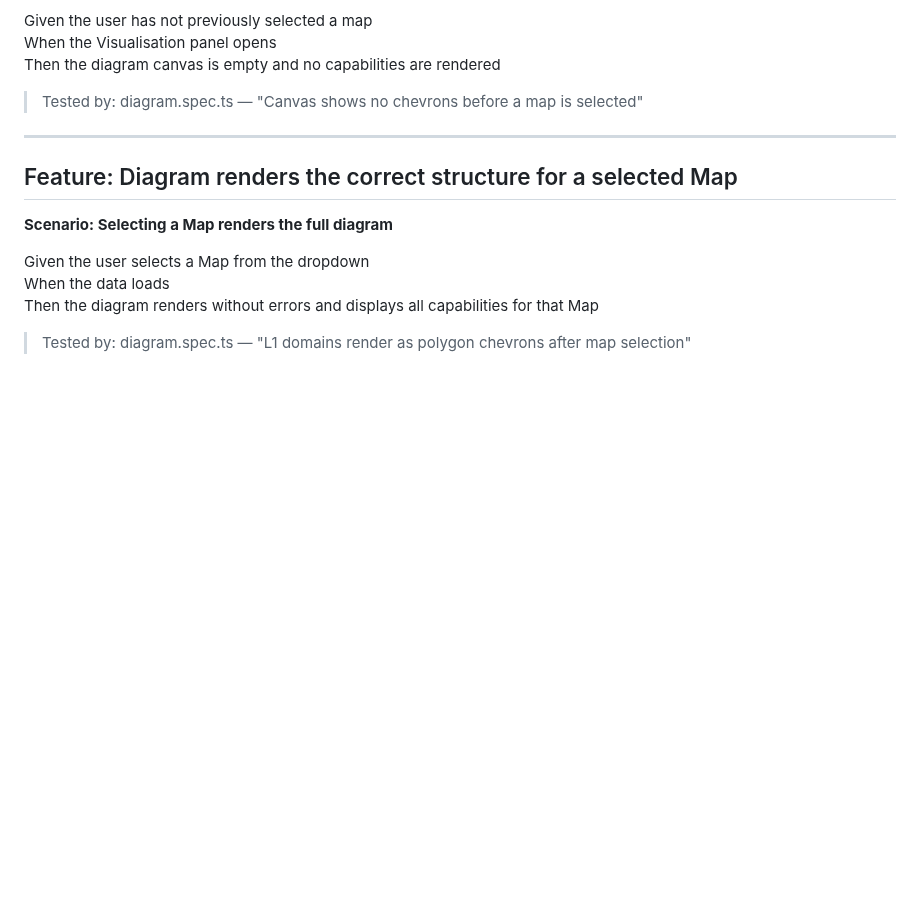
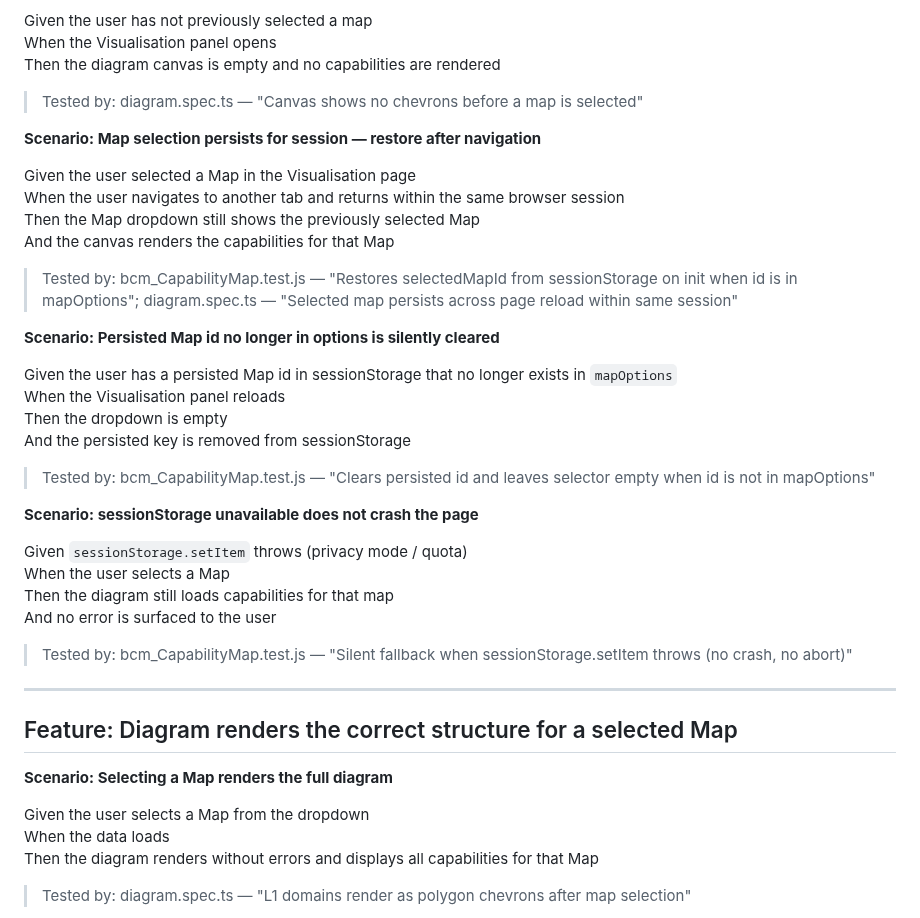
Before and after one commit to deniskrizanovic/sf_businesscapability, a Markdown page: docs/specs/diagram.md, the part around the change. Rendered like a GitHub page; blank space fills up the shorter version.

Commit message:
docs(specs): add session-persistence scenarios for Map selector (GH #26)

```diff
--- a/docs/specs/diagram.md
+++ b/docs/specs/diagram.md
@@ -17,6 +17,33 @@ When the Visualisation panel opens
 Then the diagram canvas is empty and no capabilities are rendered
 
 > Tested by: diagram.spec.ts — "Canvas shows no chevrons before a map is selected"
+
+**Scenario: Map selection persists for session — restore after navigation**
+
+Given the user selected a Map in the Visualisation page
+When the user navigates to another tab and returns within the same browser session
+Then the Map dropdown still shows the previously selected Map
+And the canvas renders the capabilities for that Map
+
+> Tested by: bcm_CapabilityMap.test.js — "Restores selectedMapId from sessionStorage on init when id is in mapOptions"; diagram.spec.ts — "Selected map persists across page reload within same session"
+
+**Scenario: Persisted Map id no longer in options is silently cleared**
+
+Given the user has a persisted Map id in sessionStorage that no longer exists in `mapOptions`
+When the Visualisation panel reloads
+Then the dropdown is empty
+And the persisted key is removed from sessionStorage
+
+> Tested by: bcm_CapabilityMap.test.js — "Clears persisted id and leaves selector empty when id is not in mapOptions"
+
+**Scenario: sessionStorage unavailable does not crash the page**
+
+Given `sessionStorage.setItem` throws (privacy mode / quota)
+When the user selects a Map
+Then the diagram still loads capabilities for that map
+And no error is surfaced to the user
+
+> Tested by: bcm_CapabilityMap.test.js — "Silent fallback when sessionStorage.setItem throws (no crash, no abort)"
 
 ---
 
```
